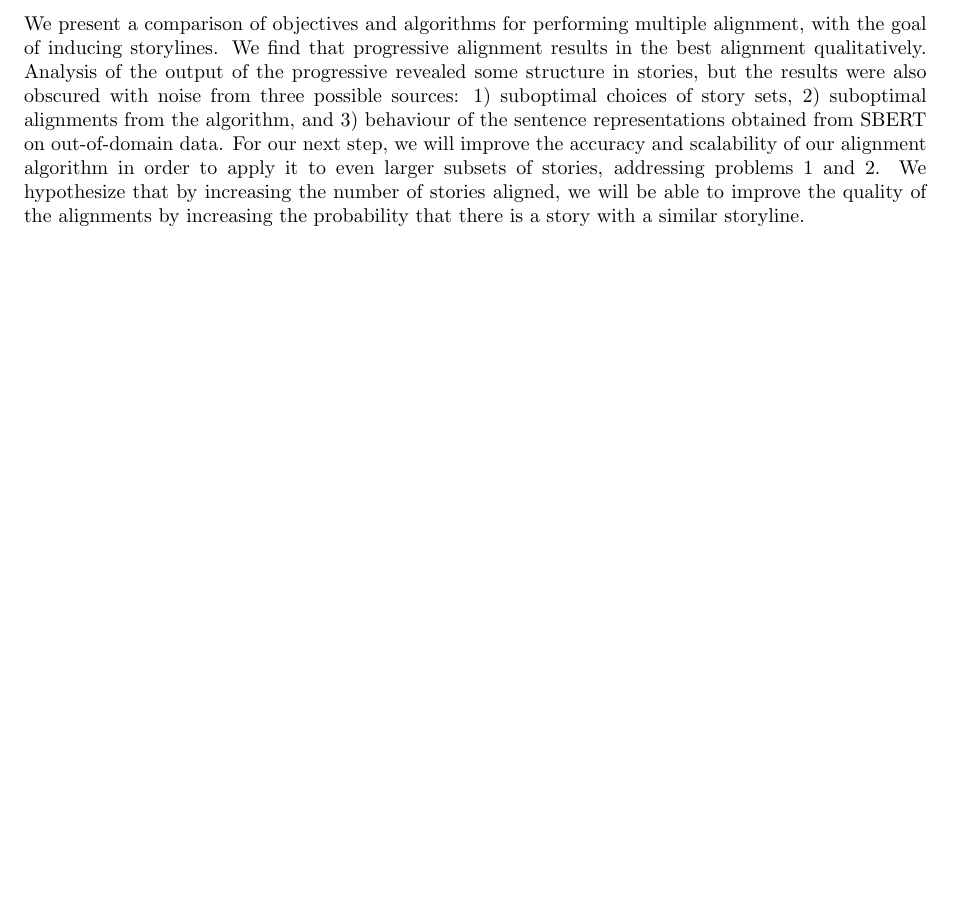
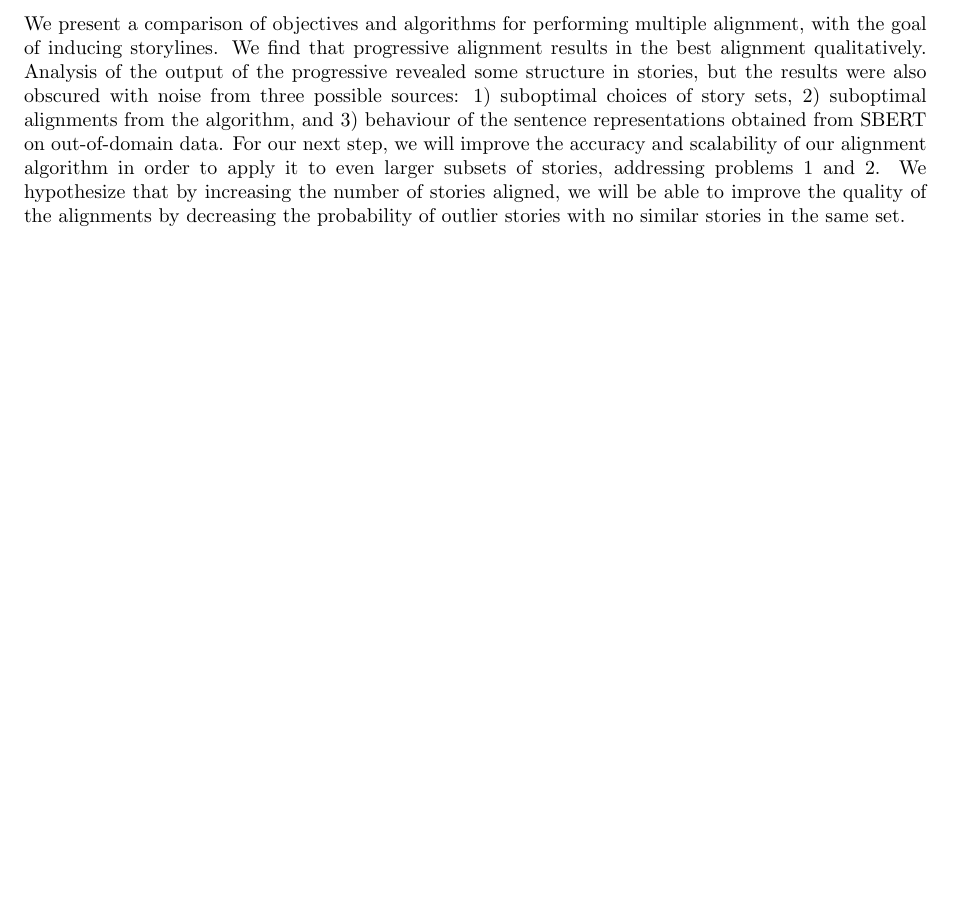
Before and after one commit to justinchiu/stories, a LaTeX document (main.tex): part of page 7 of 11, cut so that both start at the same text. Compiled offline with pdfLaTeX.

Commit message:
Updates from Overleaf

```diff
--- a/main.tex
+++ b/main.tex
@@ -689,8 +689,7 @@ and 3) behaviour of the sentence representations obtained from SBERT on out-of-d
 For our next step, we will improve the accuracy and scalability of our alignment algorithm
 in order to apply it to even larger subsets of stories, addressing problems 1 and 2.
 We hypothesize that by increasing the number of stories aligned, we will be able to
-improve the quality of the alignments by increasing the probability that there is a story
-with a similar storyline.
+improve the quality of the alignments by decreasing the probability of outlier stories with no similar stories in the same set.
 
 \newpage
 \bibliographystyle{plainnat}
```
